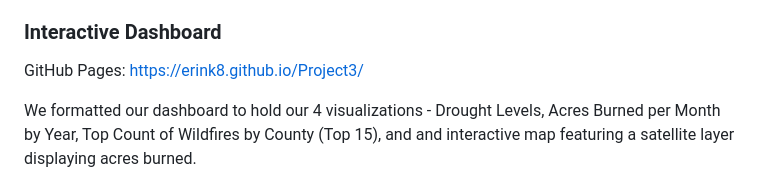
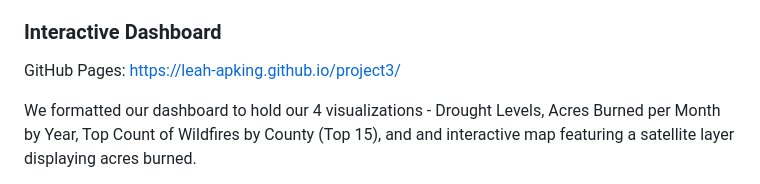
Before and after one commit to Erink8/Project3, a Markdown page: README.md, the part around the change. GitHub-like rendering.

```diff
--- a/README.md
+++ b/README.md
@@ -73,7 +73,7 @@ Using the links above the team was able to call the API to get the geoJson code
 
 
 ### Interactive Dashboard
-GitHub Pages: https://erink8.github.io/Project3/
+GitHub Pages: https://leah-apking.github.io/project3/
 
 We formatted our dashboard to hold our 4 visualizations - Drought Levels, Acres Burned per Month by Year, Top Count of Wildfires by County (Top 15), and and interactive map featuring a satellite layer displaying acres burned.
 
```
